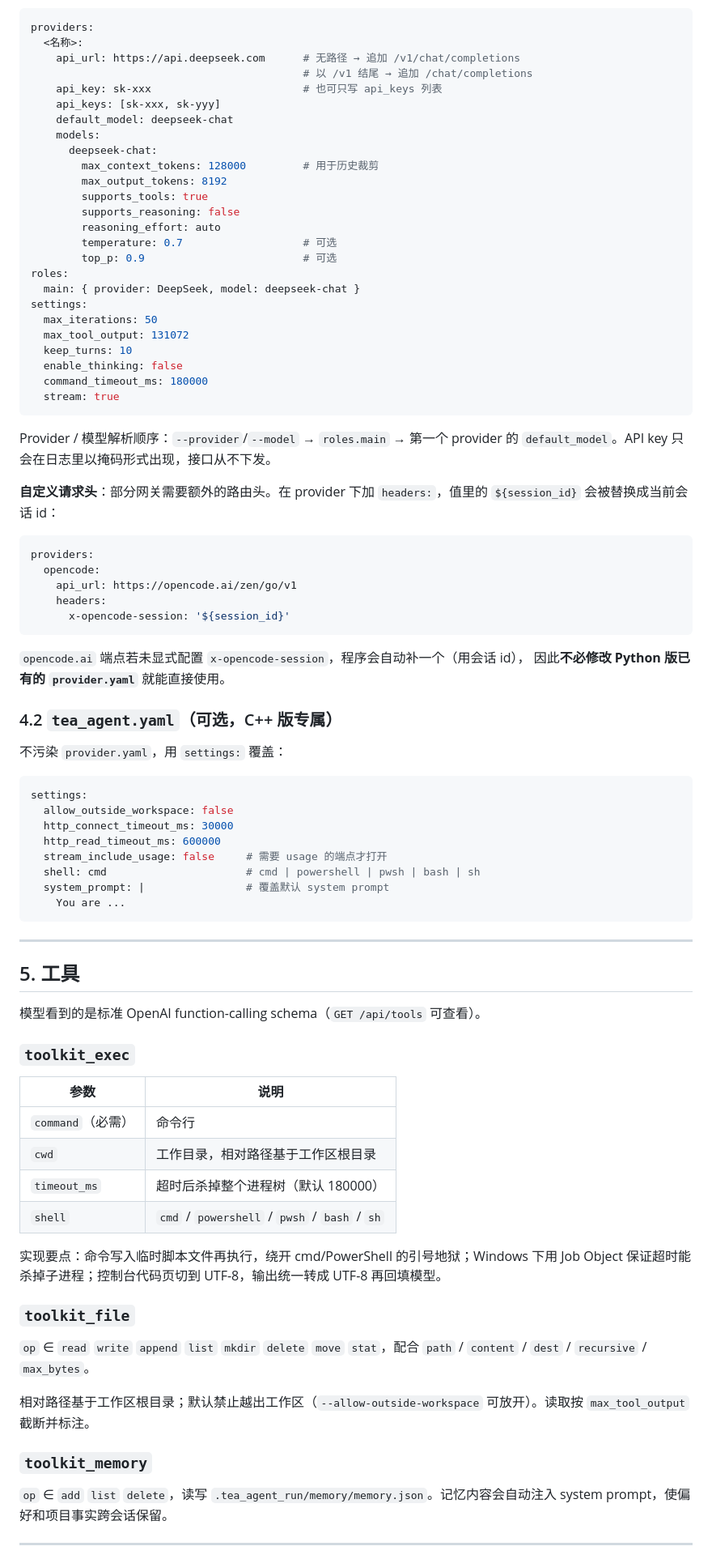
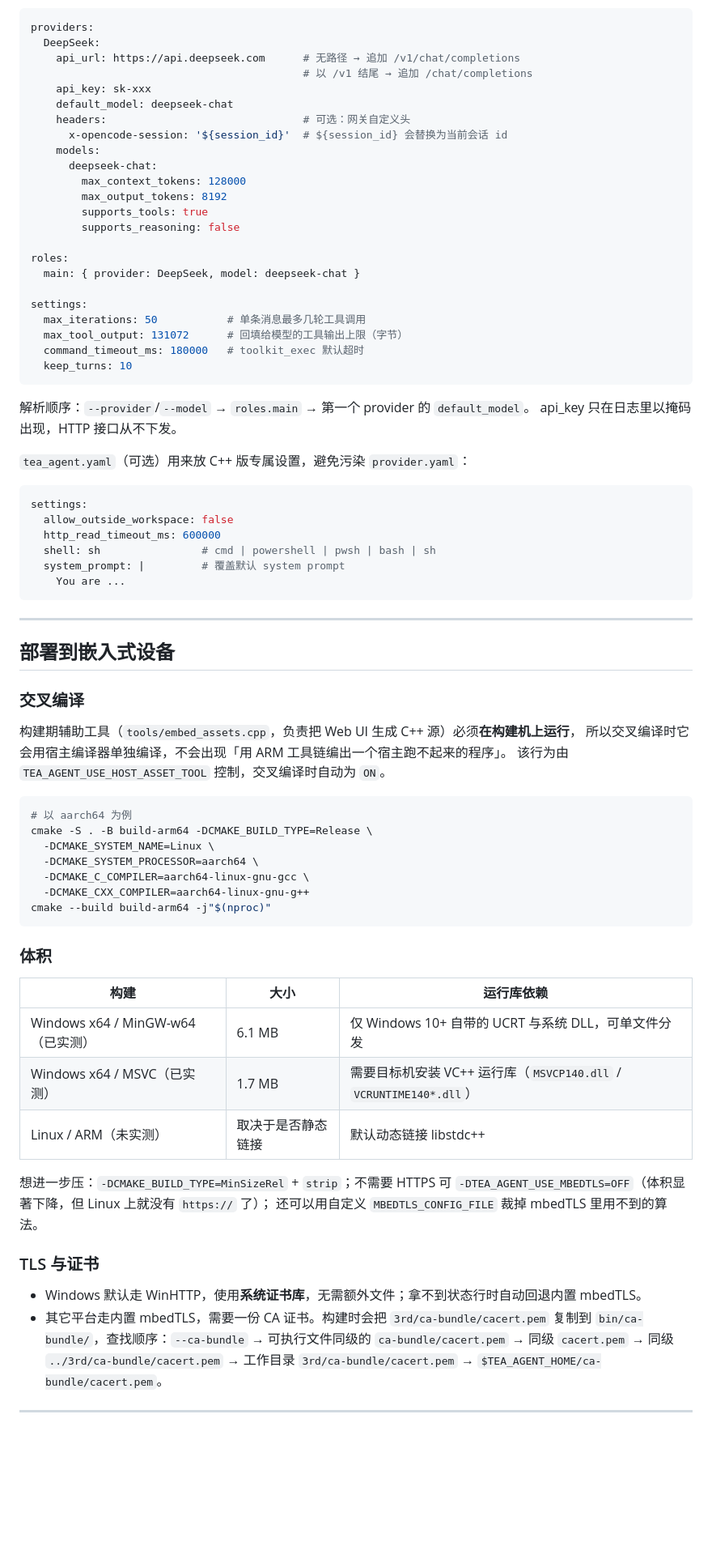
Before and after one commit to sunkwei/tea_a2, a Markdown page: README.md, the part around one of its changes. Shown at 81% size. Drawn GitHub-style; blank space fills up the shorter version.

````diff
--- a/README.md
+++ b/README.md
@@ -237,94 +229,83 @@ logs/tea_agent.log      # 全局日志（>8MB 自动轮转，保留 .1）
 
 ```yaml
 providers:
-  <名称>:
+  DeepSeek:
     api_url: https://api.deepseek.com      # 无路径 → 追加 /v1/chat/completions
                                            # 以 /v1 结尾 → 追加 /chat/completions
-    api_key: sk-xxx                        # 也可只写 api_keys 列表
-    api_keys: [sk-xxx, sk-yyy]
+    api_key: sk-xxx
     default_model: deepseek-chat
+    headers:                               # 可选：网关自定义头
+      x-opencode-session: '${session_id}'  # ${session_id} 会替换为当前会话 id
     models:
       deepseek-chat:
-        max_context_tokens: 128000         # 用于历史裁剪
+        max_context_tokens: 128000
         max_output_tokens: 8192
         supports_tools: true
         supports_reasoning: false
-        reasoning_effort: auto
-        temperature: 0.7                   # 可选
-        top_p: 0.9                         # 可选
+
 roles:
   main: { provider: DeepSeek, model: deepseek-chat }
+
 settings:
-  max_iterations: 50
-  max_tool_output: 131072
+  max_iterations: 50           # 单条消息最多几轮工具调用
+  max_tool_output: 131072      # 回填给模型的工具输出上限（字节）
+  command_timeout_ms: 180000   # toolkit_exec 默认超时
   keep_turns: 10
-  enable_thinking: false
-  command_timeout_ms: 180000
-  stream: true
 ```
 
-Provider / 模型解析顺序：`--provider`/`--model` → `roles.main` → 第一个 provider 的
-`default_model`。API key 只会在日志里以掩码形式出现，接口从不下发。
+解析顺序：`--provider`/`--model` → `roles.main` → 第一个 provider 的 `default_model`。
+api_key 只在日志里以掩码出现，HTTP 接口从不下发。
 
-**自定义请求头**：部分网关需要额外的路由头。在 provider 下加 `headers:`，值里的
-`${session_id}` 会被替换成当前会话 id：
-
-```yaml
-providers:
-  opencode:
-    api_url: https://opencode.ai/zen/go/v1
-    headers:
-      x-opencode-session: '${session_id}'
-```
-
-`opencode.ai` 端点若未显式配置 `x-opencode-session`，程序会自动补一个（用会话 id），
-因此**不必修改 Python 版已有的 `provider.yaml`** 就能直接使用。
-
-### 4.2 `tea_agent.yaml`（可选，C++ 版专属）
-
-不污染 `provider.yaml`，用 `settings:` 覆盖：
+`tea_agent.yaml`（可选）用来放 C++ 版专属设置，避免污染 `provider.yaml`：
 
 ```yaml
 settings:
   allow_outside_workspace: false
-  http_connect_timeout_ms: 30000
   http_read_timeout_ms: 600000
-  stream_include_usage: false     # 需要 usage 的端点才打开
-  shell: cmd                      # cmd | powershell | pwsh | bash | sh
-  system_prompt: |                # 覆盖默认 system prompt
+  shell: sh                # cmd | powershell | pwsh | bash | sh
+  system_prompt: |         # 覆盖默认 system prompt
     You are ...
 ```
 
 ---
 
-## 5. 工具
+## 部署到嵌入式设备
 
-模型看到的是标准 OpenAI function-calling schema（`GET /api/tools` 可查看）。
+### 交叉编译
 
-### `toolkit_exec`
+构建期辅助工具（`tools/embed_assets.cpp`，负责把 Web UI 生成 C++ 源）必须**在构建机上运行**，
+所以交叉编译时它会用宿主编译器单独编译，不会出现「用 ARM 工具链编出一个宿主跑不起来的程序」。
+该行为由 `TEA_AGENT_USE_HOST_ASSET_TOOL` 控制，交叉编译时自动为 `ON`。
 
-| 参数 | 说明 |
-| --- | --- |
-| `command`（必需） | 命令行 |
-| `cwd` | 工作目录，相对路径基于工作区根目录 |
-| `timeout_ms` | 超时后杀掉整个进程树（默认 180000） |
-| `shell` | `cmd` / `powershell` / `pwsh` / `bash` / `sh` |
+```bash
+# 以 aarch64 为例
+cmake -S . -B build-arm64 -DCMAKE_BUILD_TYPE=Release \
+  -DCMAKE_SYSTEM_NAME=Linux \
+  -DCMAKE_SYSTEM_PROCESSOR=aarch64 \
+  -DCMAKE_C_COMPILER=aarch64-linux-gnu-gcc \
+  -DCMAKE_CXX_COMPILER=aarch64-linux-gnu-g++
+cmake --build build-arm64 -j"$(nproc)"
+```
 
-实现要点：命令写入临时脚本文件再执行，绕开 cmd/PowerShell 的引号地狱；Windows 下用
-Job Object 保证超时能杀掉子进程；控制台代码页切到 UTF-8，输出统一转成 UTF-8 再回填模型。
+### 体积
 
-### `toolkit_file`
+| 构建 | 大小 | 运行库依赖 |
+| --- | --- | --- |
+| Windows x64 / MinGW-w64（已实测） | 6.1 MB | 仅 Windows 10+ 自带的 UCRT 与系统 DLL，可单文件分发 |
+| Windows x64 / MSVC（已实测） | 1.7 MB | 需要目标机安装 VC++ 运行库（`MSVCP140.dll` / `VCRUNTIME140*.dll`） |
+| Linux / ARM（未实测） | 取决于是否静态链接 | 默认动态链接 libstdc++ |
 
-`op` ∈ `read` `write` `append` `list` `mkdir` `delete` `move` `stat`，配合
-`path` / `content` / `dest` / `recursive` / `max_bytes`。
+想进一步压：`-DCMAKE_BUILD_TYPE=MinSizeRel` + `strip`；不需要 HTTPS 可
+`-DTEA_AGENT_USE_MBEDTLS=OFF`（体积显著下降，但 Linux 上就没有 `https://` 了）；
+还可以用自定义 `MBEDTLS_CONFIG_FILE` 裁掉 mbedTLS 里用不到的算法。
 
-相对路径基于工作区根目录；默认禁止越出工作区（`--allow-outside-workspace` 可放开）。读取按
-`max_tool_output` 截断并标注。
+### TLS 与证书
 
-### `toolkit_memory`
-
-`op` ∈ `add` `list` `delete`，读写 `.tea_agent_run/memory/memory.json`。记忆内容会自动注入
-system prompt，使偏好和项目事实跨会话保留。
+- Windows 默认走 WinHTTP，使用**系统证书库**，无需额外文件；拿不到状态行时自动回退内置 mbedTLS。
+- 其它平台走内置 mbedTLS，需要一份 CA 证书。构建时会把 `3rd/ca-bundle/cacert.pem` 复制到
+  `bin/ca-bundle/`，查找顺序：`--ca-bundle` → 可执行文件同级的 `ca-bundle/cacert.pem` →
+  同级 `cacert.pem` → 同级 `../3rd/ca-bundle/cacert.pem` → 工作目录 `3rd/ca-bundle/cacert.pem`
+  → `$TEA_AGENT_HOME/ca-bundle/cacert.pem`。
 
 ---
 
````
Also changed, not shown: other parts of README.md (+259 -328 lines).
